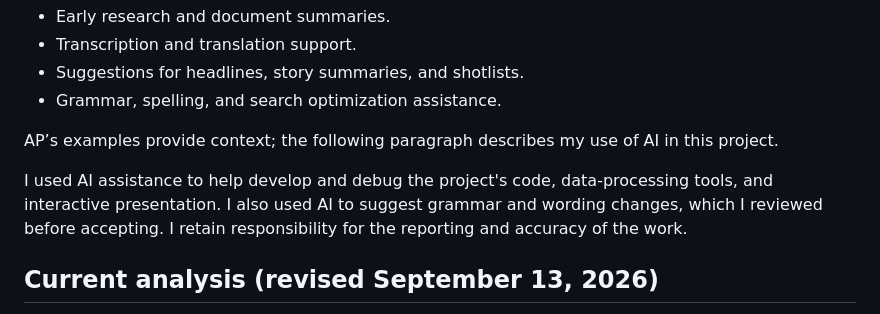
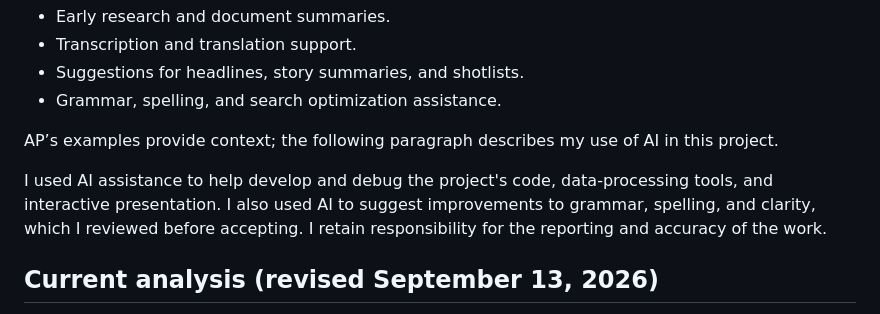
Before and after one commit to StrokeOfLuck/ncsu-rent-article, a Markdown page: README.md, the part around the change. Rendered like a GitHub page.

Commit message:
Clarify description of AI editorial assistance

```diff
--- a/README.md
+++ b/README.md
@@ -20,7 +20,7 @@ My approach to AI assistance is informed by [AP’s published guidance, dated Ju
 
 AP’s examples provide context; the following paragraph describes my use of AI in this project.
 
-I used AI assistance to help develop and debug the project's code, data-processing tools, and interactive presentation. I also used AI to suggest grammar and wording changes, which I reviewed before accepting. I retain responsibility for the reporting and accuracy of the work.
+I used AI assistance to help develop and debug the project's code, data-processing tools, and interactive presentation. I also used AI to suggest improvements to grammar, spelling, and clarity, which I reviewed before accepting. I retain responsibility for the reporting and accuracy of the work.
 
 ## Current analysis (revised September 13, 2026)
 
```
